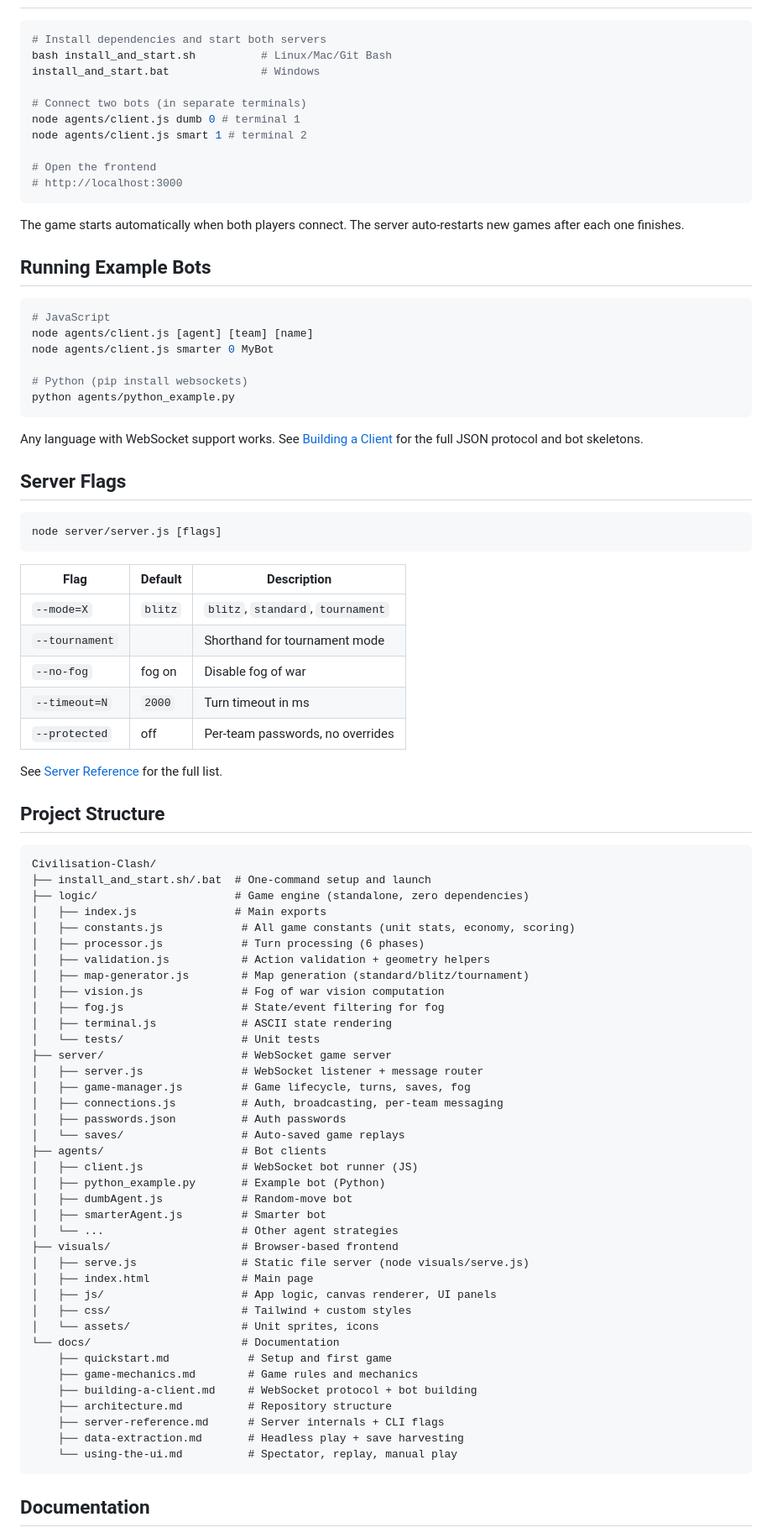
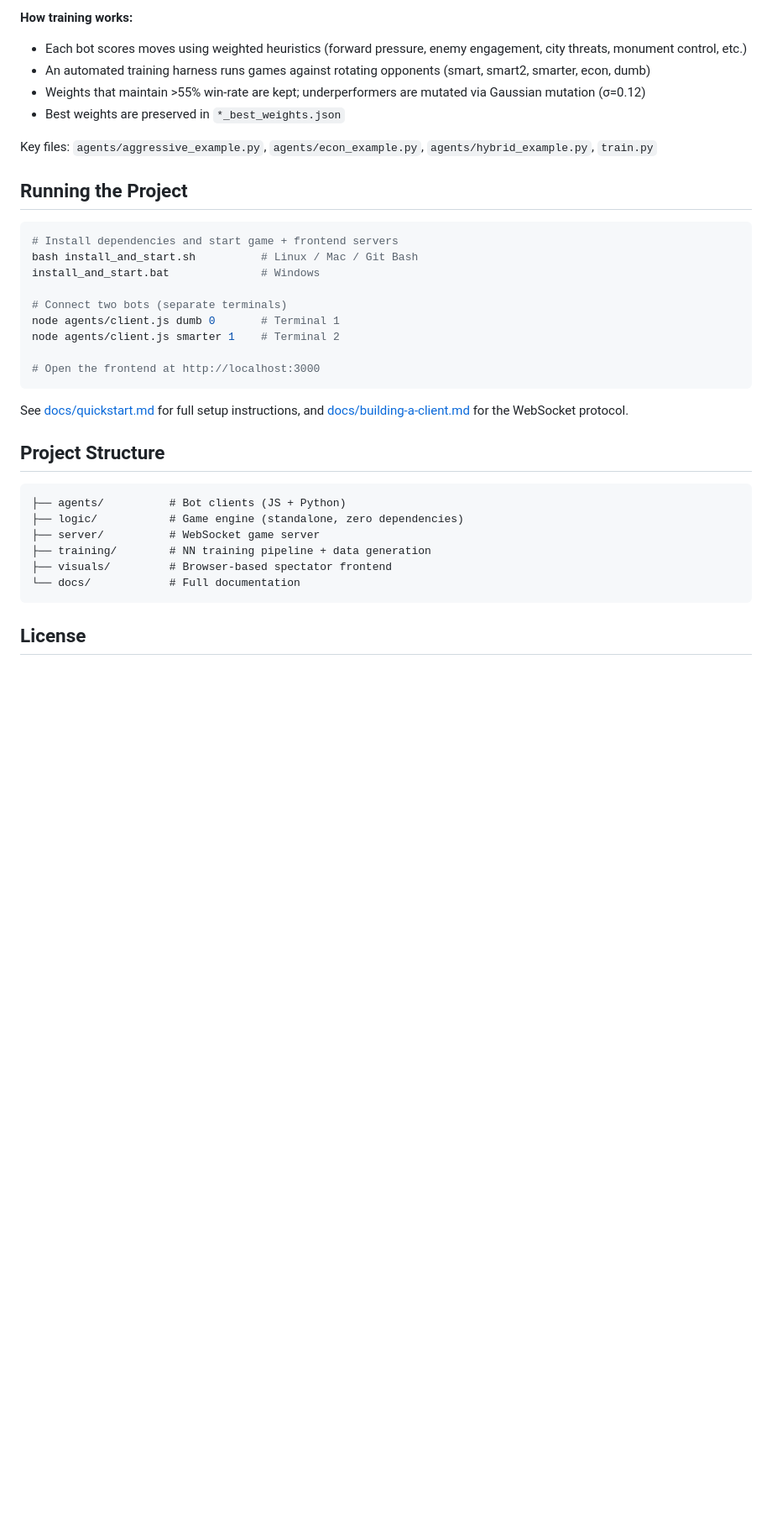
Before and after one commit to frenki1004/aibgx, a Markdown page: README.md, the part around one of its changes. Shown at 84% size. Rendered like a GitHub page; blank space fills up the shorter version.

````diff
--- a/README.md
+++ b/README.md
@@ -24,90 +73,37 @@ See [Game Mechanics](docs/game-mechanics.md) for the full rules.
+**How training works:**
+- Each bot scores moves using weighted heuristics (forward pressure, enemy engagement, city threats, monument control, etc.)
+- An automated training harness runs games against rotating opponents (smart, smart2, smarter, econ, dumb)
+- Weights that maintain >55% win-rate are kept; underperformers are mutated via Gaussian mutation (σ=0.12)
+- Best weights are preserved in `*_best_weights.json`
+
+Key files: `agents/aggressive_example.py`, `agents/econ_example.py`, `agents/hybrid_example.py`, `train.py`
+
+## Running the Project
 
 ```bash
-# Install dependencies and start both servers
-bash install_and_start.sh          # Linux/Mac/Git Bash
+# Install dependencies and start game + frontend servers
+bash install_and_start.sh          # Linux / Mac / Git Bash
 install_and_start.bat              # Windows
 
-# Connect two bots (in separate terminals)
-node agents/client.js dumb 0 # terminal 1
-node agents/client.js smart 1 # terminal 2
+# Connect two bots (separate terminals)
+node agents/client.js dumb 0       # Terminal 1
+node agents/client.js smarter 1    # Terminal 2
 
-# Open the frontend
-# http://localhost:3000
+# Open the frontend at http://localhost:3000
 ```
 
-The game starts automatically when both players connect. The server auto-restarts new games after each one finishes.
-
-## Running Example Bots
-
-```bash
-# JavaScript
-node agents/client.js [agent] [team] [name]
-node agents/client.js smarter 0 MyBot
-
-# Python (pip install websockets)
-python agents/python_example.py
-```
-
-Any language with WebSocket support works. See [Building a Client](docs/building-a-client.md) for the full JSON protocol and bot skeletons.
-
-## Server Flags
-
-```bash
-node server/server.js [flags]
-```
-
-| Flag           | Default | Description                       |
-| -------------- | ------- | --------------------------------- |
-| `--mode=X`     | `blitz` | `blitz`, `standard`, `tournament` |
-| `--tournament` |         | Shorthand for tournament mode     |
-| `--no-fog`     | fog on  | Disable fog of war                |
-| `--timeout=N`  | `2000`  | Turn timeout in ms                |
-| `--protected`  | off     | Per-team passwords, no overrides  |
-
-See [Server Reference](docs/server-reference.md) for the full list.
+See [docs/quickstart.md](docs/quickstart.md) for full setup instructions, and [docs/building-a-client.md](docs/building-a-client.md) for the WebSocket protocol.
 
 ## Project Structure
 
 ```
-Civilisation-Clash/
-├── install_and_start.sh/.bat  # One-command setup and launch
-├── logic/                     # Game engine (standalone, zero dependencies)
-│   ├── index.js               # Main exports
-│   ├── constants.js            # All game constants (unit stats, economy, scoring)
-│   ├── processor.js            # Turn processing (6 phases)
-│   ├── validation.js           # Action validation + geometry helpers
-│   ├── map-generator.js        # Map generation (standard/blitz/tournament)
-│   ├── vision.js               # Fog of war vision computation
-│   ├── fog.js                  # State/event filtering for fog
-│   ├── terminal.js             # ASCII state rendering
-│   └── tests/                  # Unit tests
-├── server/                     # WebSocket game server
-│   ├── server.js               # WebSocket listener + message router
-│   ├── game-manager.js         # Game lifecycle, turns, saves, fog
-│   ├── connections.js          # Auth, broadcasting, per-team messaging
-│   ├── passwords.json          # Auth passwords
-│   └── saves/                  # Auto-saved game replays
-├── agents/                     # Bot clients
-│   ├── client.js               # WebSocket bot runner (JS)
-│   ├── python_example.py       # Example bot (Python)
-│   ├── dumbAgent.js            # Random-move bot
-│   ├── smarterAgent.js         # Smarter bot
-│   └── ...                     # Other agent strategies
-├── visuals/                    # Browser-based frontend
-│   ├── serve.js                # Static file server (node visuals/serve.js)
-│   ├── index.html              # Main page
-│   ├── js/                     # App logic, canvas renderer, UI panels
-│   ├── css/                    # Tailwind + custom styles
-│   └── assets/                 # Unit sprites, icons
-└── docs/                       # Documentation
-    ├── quickstart.md            # Setup and first game
-    ├── game-mechanics.md        # Game rules and mechanics
-    ├── building-a-client.md     # WebSocket protocol + bot building
-    ├── architecture.md          # Repository structure
-    ├── server-reference.md      # Server internals + CLI flags
-    ├── data-extraction.md       # Headless play + save harvesting
-    └── using-the-ui.md          # Spectator, replay, manual play
+├── agents/          # Bot clients (JS + Python)
+├── logic/           # Game engine (standalone, zero dependencies)
+├── server/          # WebSocket game server
+├── training/        # NN training pipeline + data generation
+├── visuals/         # Browser-based spectator frontend
+└── docs/            # Full documentation
 ```
 
-## Documentation
+## License
 
````
Also changed, not shown: other parts of README.md (+64 -34 lines).
